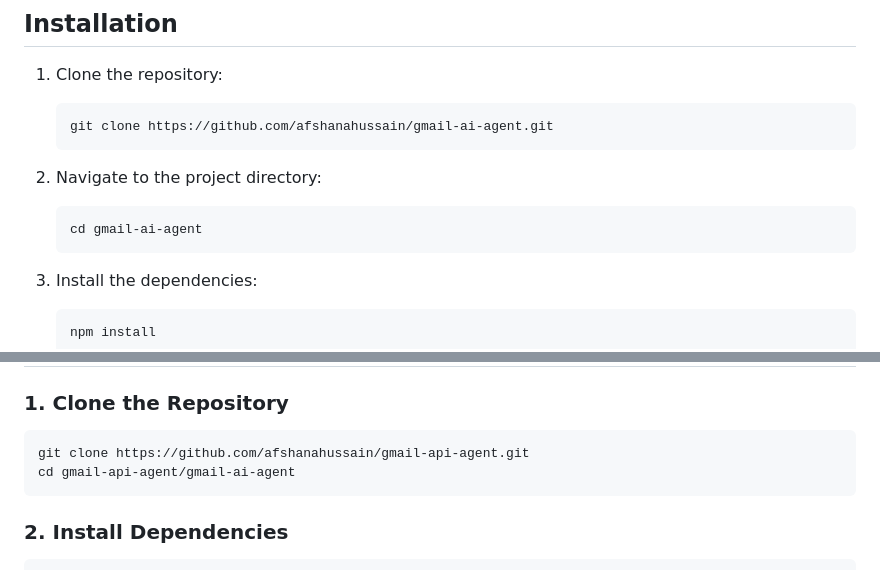
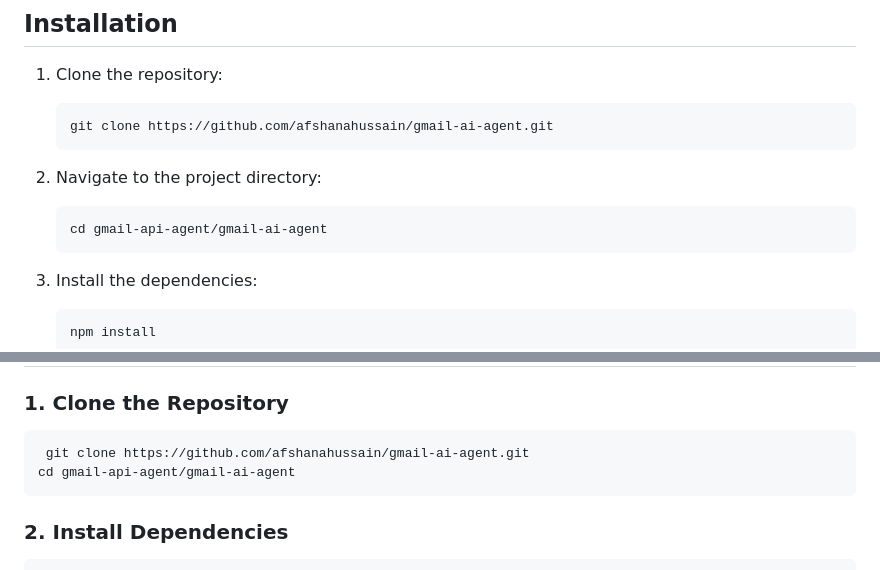
Before and after one commit to afshanahussain/Nodejs, a Markdown page: gmail-api-agent/gmail-ai-agent/README.md, 2 parts joined by grey strips. Drawn GitHub-style.

````diff
--- a/gmail-api-agent/gmail-ai-agent/README.md
+++ b/gmail-api-agent/gmail-ai-agent/README.md
@@ -25,7 +25,7 @@ gmail-ai-agent
 
 2. Navigate to the project directory:
    ```
-   cd gmail-ai-agent
+   cd gmail-api-agent/gmail-ai-agent
    ```
 
 3. Install the dependencies:
@@ -72,7 +72,7 @@ This project is a Node.js/TypeScript agent that connects to your Gmail account u
 ### 1. Clone the Repository
 
 ```sh
-git clone https://github.com/afshanahussain/gmail-api-agent.git
+ git clone https://github.com/afshanahussain/gmail-ai-agent.git
 cd gmail-api-agent/gmail-ai-agent
 ```
 
````
